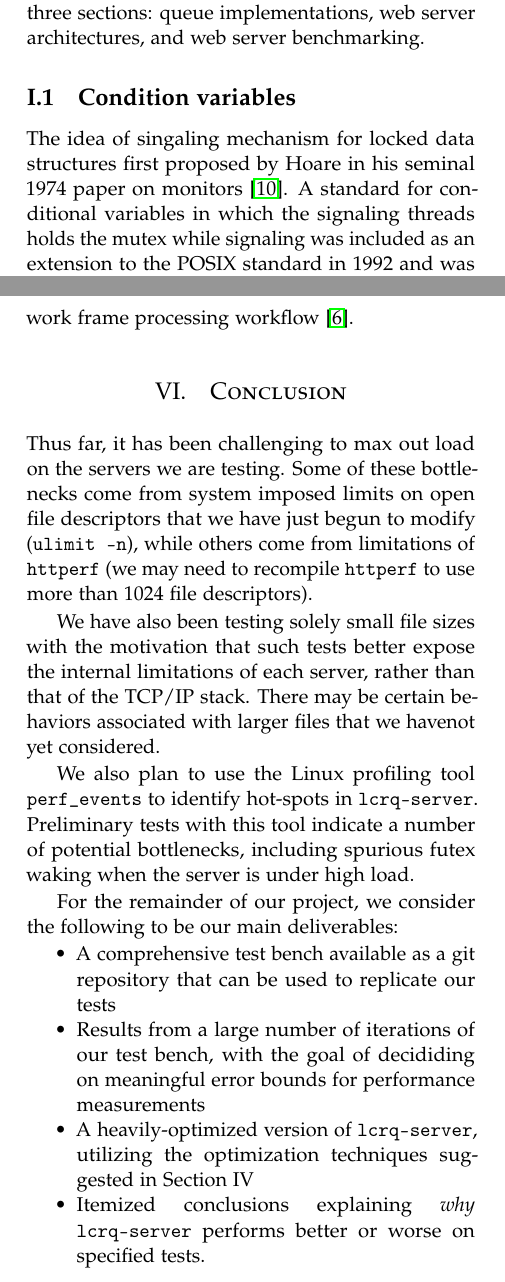
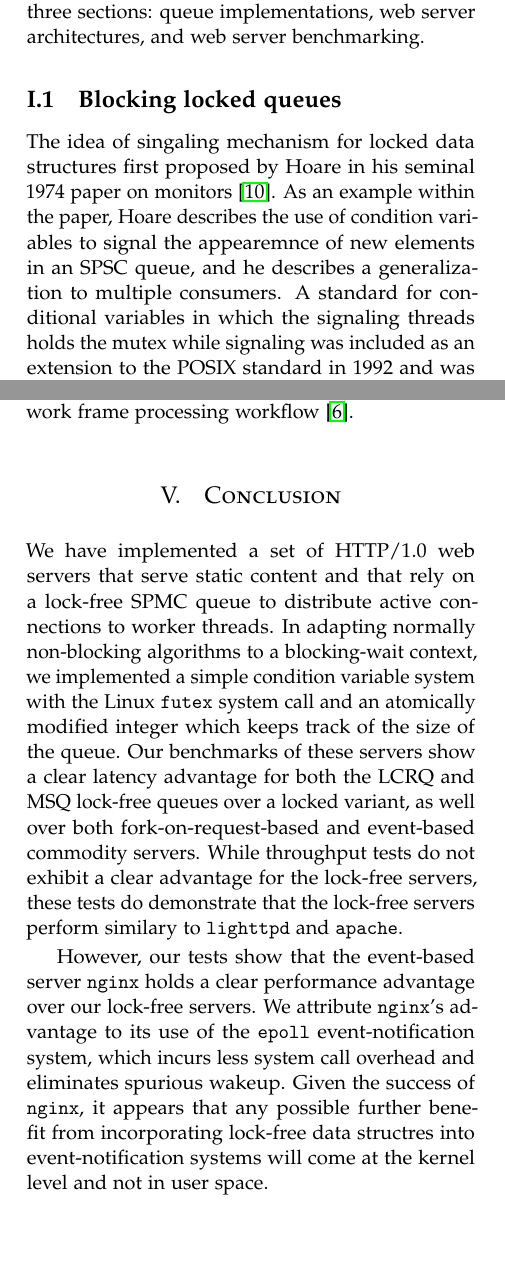
Before and after one commit to bbarg/dont-wait-for-me, a LaTeX paper (paper/extended-abstract.tex): two parts of the columns of pages 1 and 7 of 8, joined at a grey line, cut so that both start at the same text. Compiled offline with pdfLaTeX.

Commit message:
- added additional sentence on condition-variable queues - rewrote part of conclusion - deleted section on disabling logging

```diff
--- a/paper/extended-abstract.tex
+++ b/paper/extended-abstract.tex
@@ -50,7 +50,7 @@
 % ------
 % Maketitle metadata
 \title{\vspace{-15mm}%
-  \fontsize{24pt}{10pt}\selectfont \textbf{Don't Wait For Me:}\\
+  \fontsize{24pt}{10pt}\selectfont \textbf{Don't Rely On Me:}\\
   \textbf{Evaluating the Applicability of Lock-free Queues in High-Load Web
     Servers} }
 \author{%
@@ -128,15 +128,17 @@ The related work for this paper can be split into three sections:
 queue implementations, web server architectures, and web
 server benchmarking.
 
-\subsection{Condition variables}
+\subsection{Blocking locked queues}
 
 The idea of singaling mechanism for locked data structures first
 proposed by Hoare in his seminal 1974 paper on monitors
-\cite{hoare1974monitors}. A standard for conditional variables in
-which the signaling threads holds the mutex while signaling was
-included as an extension to the POSIX standard in 1992 and was
-implemented by Mueller in 1993
-\cite{ieee1992pthreads,mueller1993library}.
+\cite{hoare1974monitors}. As an example within the paper, Hoare
+describes the use of condition variables to signal the appearemnce of
+new elements in an SPSC queue, and he describes a generalization to
+multiple consumers. A standard for conditional variables in which the
+signaling threads holds the mutex while signaling was included as an
+extension to the POSIX standard in 1992 and was implemented by Mueller
+in 1993 \cite{ieee1992pthreads,mueller1993library}.
 
 \subsection{Lock-free queues}
 
@@ -568,37 +564,42 @@ benefits on a network frame processing workflow
 
 \section{Conclusion}
 
-Thus far, it has been challenging to max out load on the servers we
-are testing. Some of these bottlenecks come from system imposed limits
-on open file descriptors that we have just begun to modify
-(\verb+ulimit -n+), while others come from limitations of
-\verb+httperf+ (we may need to recompile \verb+httperf+ to use more
-than 1024 file descriptors).
+We have implemented a set of HTTP/1.0 web servers that serve static
+content and that rely on a lock-free SPMC queue to distribute active
+connections to worker threads. In adapting normally non-blocking
+algorithms to a blocking-wait context, we implemented a simple
+condition variable system with the Linux \verb+futex+ system call and
+an atomically modified integer which keeps track of the size of the
+queue. Our benchmarks of these servers show a clear latency advantage
+for both the LCRQ and MSQ lock-free queues over a locked variant, as
+well over both fork-on-request-based and event-based commodity
+servers. While throughput tests do not exhibit a clear advantage for
+the lock-free servers, these tests do demonstrate that the lock-free
+servers perform similary to \verb+lighttpd+ and \verb+apache+.
 
-We have also been testing solely small file sizes with the motivation
-that such tests better expose the internal limitations of each server,
-rather than that of the TCP/IP stack. There may be certain behaviors
-associated with larger files that we havenot yet considered.
+However, our tests show that the event-based server \verb+nginx+ holds
+a clear performance advantage over our lock-free servers. We attribute
+\verb+nginx+'s advantage to its use of the \verb+epoll+
+event-notification system, which incurs less system call overhead and
+eliminates spurious wakeup. Given the success of \verb+nginx+, it
+appears that any possible further benefit from incorporating lock-free
+data structres into event-notification systems will come at the kernel
+level and not in user space.
 
-We also plan to use the Linux profiling tool \verb+perf_events+ to
-identify hot-spots in \verb+lcrq-server+. Preliminary tests with this
-tool indicate a number of potential bottlenecks, including spurious
-futex waking when the server is under high load.
+% For the remainder of our project, we consider the following to be our
+% main deliverables:
 
-For the remainder of our project, we consider the following to be our
-main deliverables:
-
-\begin{compactitem}
-\item A comprehensive test bench available as a git repository that
-  can be used to replicate our tests
-\item Results from a large number of iterations of our test bench,
-  with the goal of decididing on meaningful error bounds for
-  performance measurements
-\item A heavily-optimized version of \verb+lcrq-server+, utilizing the
-  optimization techniques suggested in Section IV
-\item Itemized conclusions explaining \emph{why} \verb+lcrq-server+
-  performs better or worse on specified tests.
-\end{compactitem}
+% \begin{compactitem}
+% \item A comprehensive test bench available as a git repository that
+%   can be used to replicate our tests
+% \item Results from a large number of iterations of our test bench,
+%   with the goal of decididing on meaningful error bounds for
+%   performance measurements
+% \item A heavily-optimized version of \verb+lcrq-server+, utilizing the
+%   optimization techniques suggested in Section IV
+% \item Itemized conclusions explaining \emph{why} \verb+lcrq-server+
+%   performs better or worse on specified tests.
+% \end{compactitem}
 
 \end{multicols}
 
```
Also changed, not shown: paper/extended-abstract.tex (42 more changed lines).
